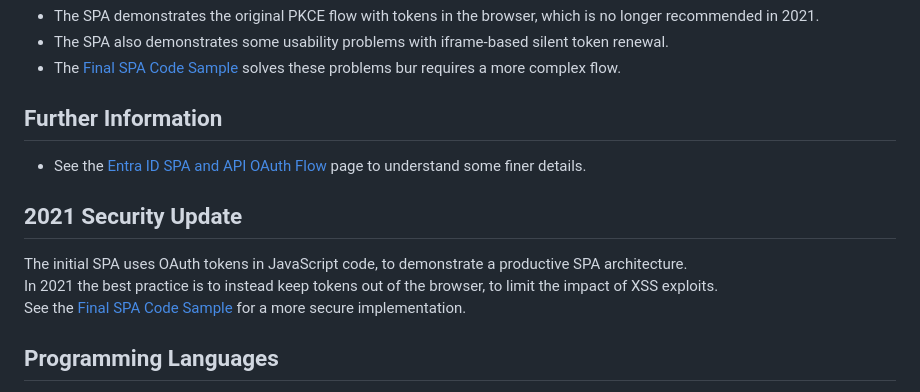
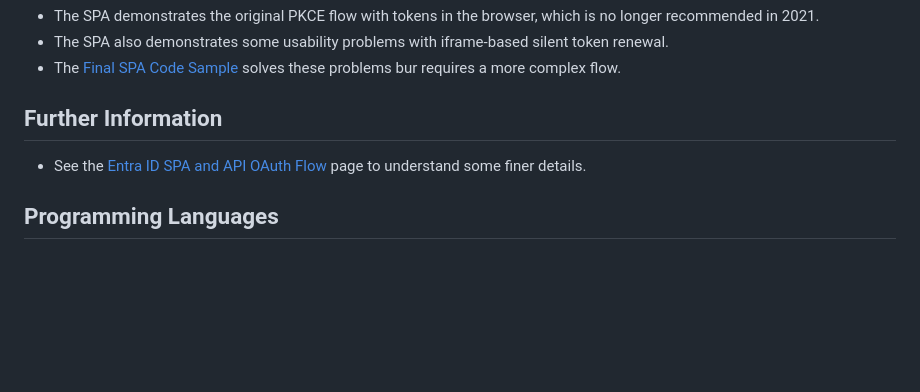
Before and after one commit to gary-archer/oauth.websample.azure, a Markdown page: README.md, the part around the change. Rendered like a GitHub page; blank space fills up the shorter version.

Commit message:
Delete 2021 Security Update from README

```diff
--- a/README.md
+++ b/README.md
@@ -74,12 +74,6 @@ The system browser runs and you can sign in with your own Entra ID user accounts
 
 * See the [Entra ID SPA and API OAuth Flow](https://github.com/gary-archer/oauth.blog/tree/master/public/posts/azure-ad-troubleshooting.mdx) page to understand some finer details.
 
-## 2021 Security Update
-
-The initial SPA uses OAuth tokens in JavaScript code, to demonstrate a productive SPA architecture.\
-In 2021 the best practice is to instead keep tokens out of the browser, to limit the impact of XSS exploits.\
-See the [Final SPA Code Sample](https://github.com/gary-archer/oauth.websample.final) for a more secure implementation.
-
 ## Programming Languages
 
 * The SPA and its views use plain TypeScript code.
```
